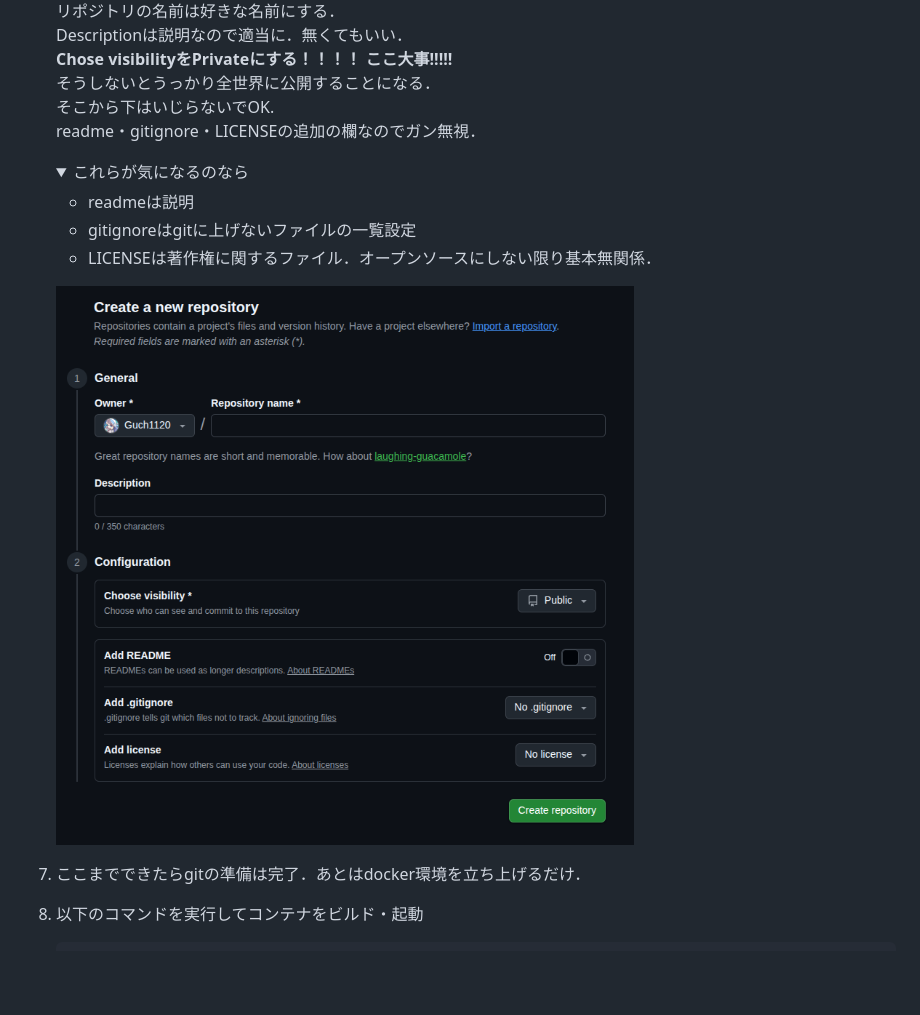
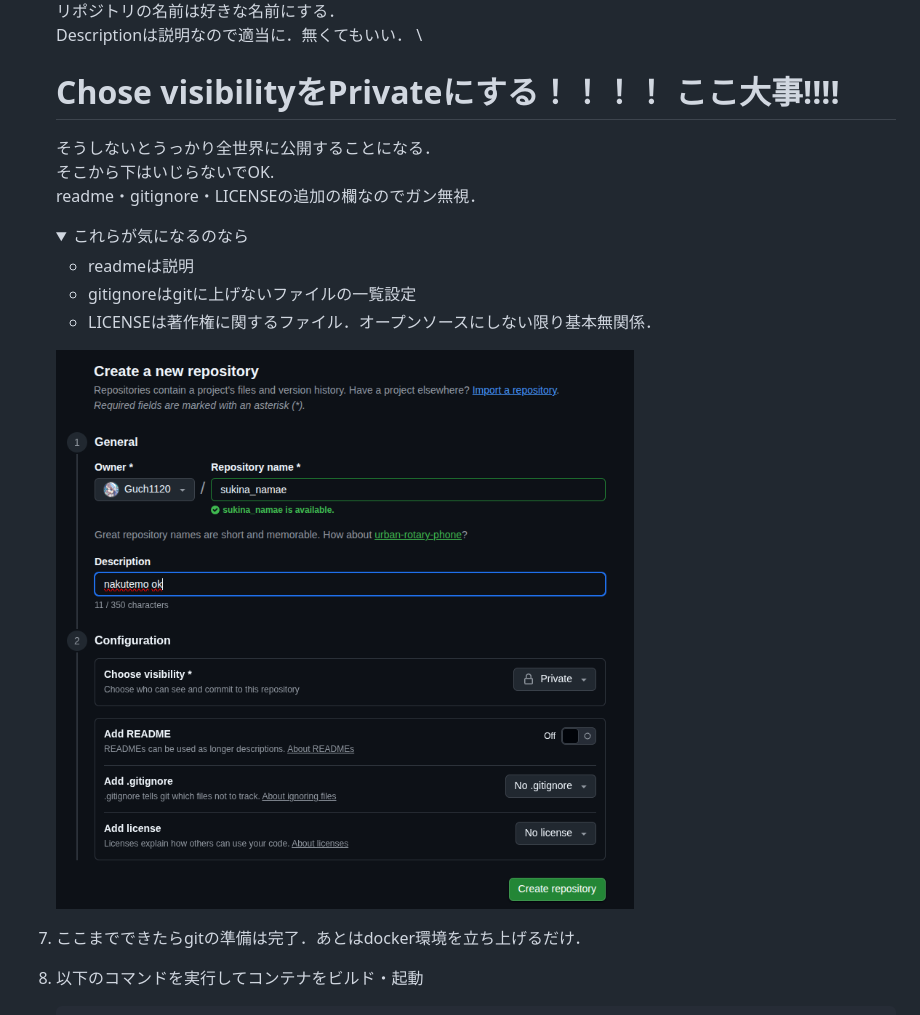
Before and after one commit to Guch1120/Latex_local_docker, a Markdown page: README.md, the part around the change. Rendered like a GitHub page; pictures changed too: readme_images/create_repo.png; folded sections open; blank space fills up the shorter version.

```diff
--- a/README.md
+++ b/README.md
@@ -27,7 +27,7 @@ Dockerを使用して動作する、Cloud LaTeX風のWebベースLaTeXエディ
    ![git_create](readme_images/git_create.png)
    リポジトリの名前は好きな名前にする． \
    Descriptionは説明なので適当に．無くてもいい． \
-   **Chose visibilityをPrivateにする！！！！**   **ここ大事!!!!!**  \
+   # Chose visibilityをPrivateにする！！！！ ここ大事!!!!
    そうしないとうっかり全世界に公開することになる．\
    そこから下はいじらないでOK. \
    readme・gitignore・LICENSEの追加の欄なのでガン無視．
```
